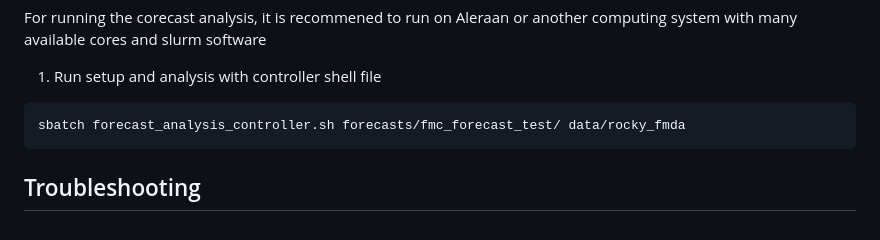
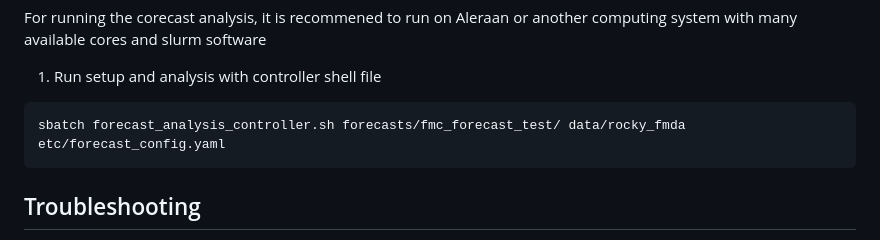
Before and after one commit to openwfm/ml_fmda, a Markdown page: README.md, the part around the change. Rendered like a GitHub page.

Commit message:
update readme, add config file to forecast shell call

````diff
--- a/README.md
+++ b/README.md
@@ -101,7 +101,7 @@ For running the corecast analysis, it is recommened to run on Aleraan or another
 1. Run setup and analysis with controller shell file
 
 ```
-sbatch forecast_analysis_controller.sh forecasts/fmc_forecast_test/ data/rocky_fmda
+sbatch forecast_analysis_controller.sh forecasts/fmc_forecast_test/ data/rocky_fmda etc/forecast_config.yaml
 ```
 
 
````
